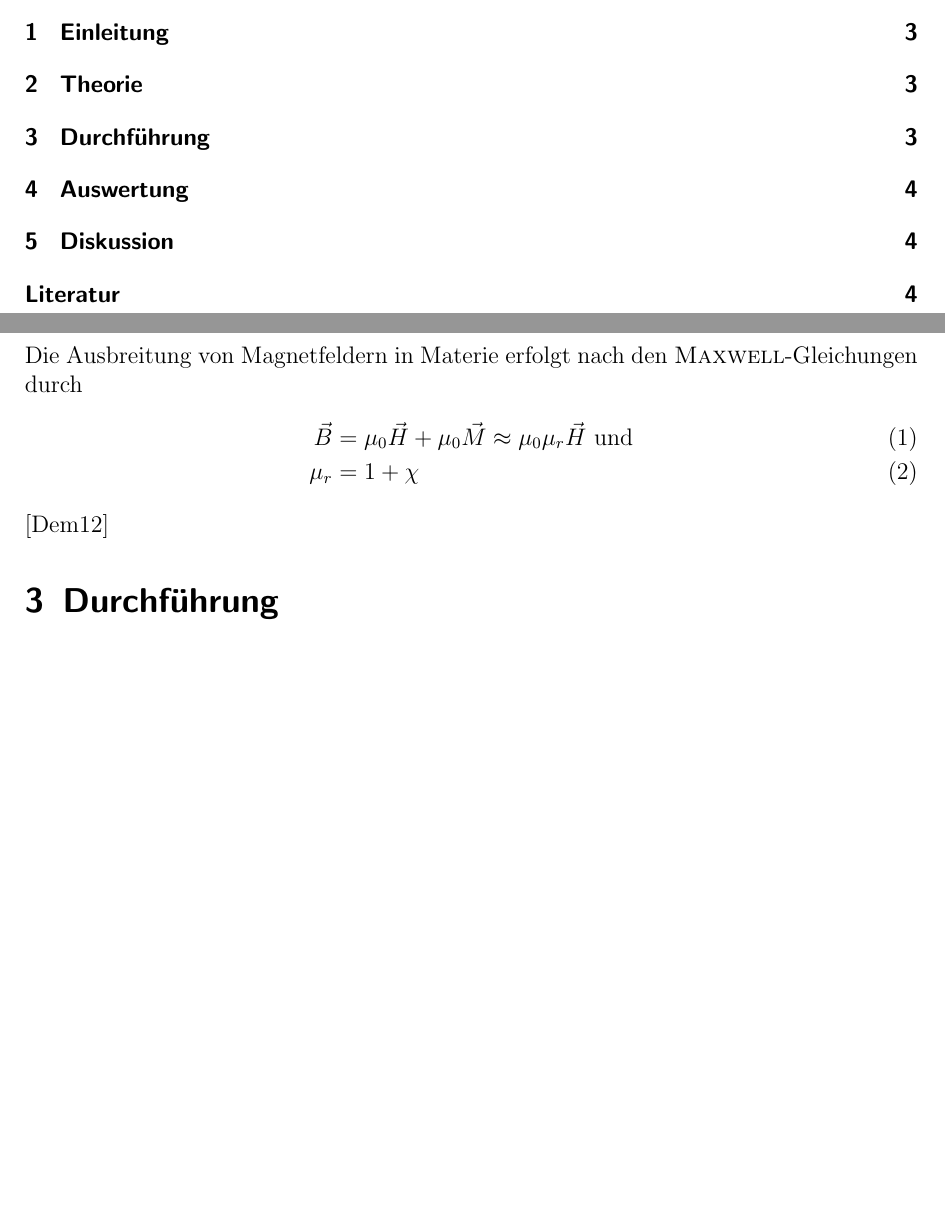
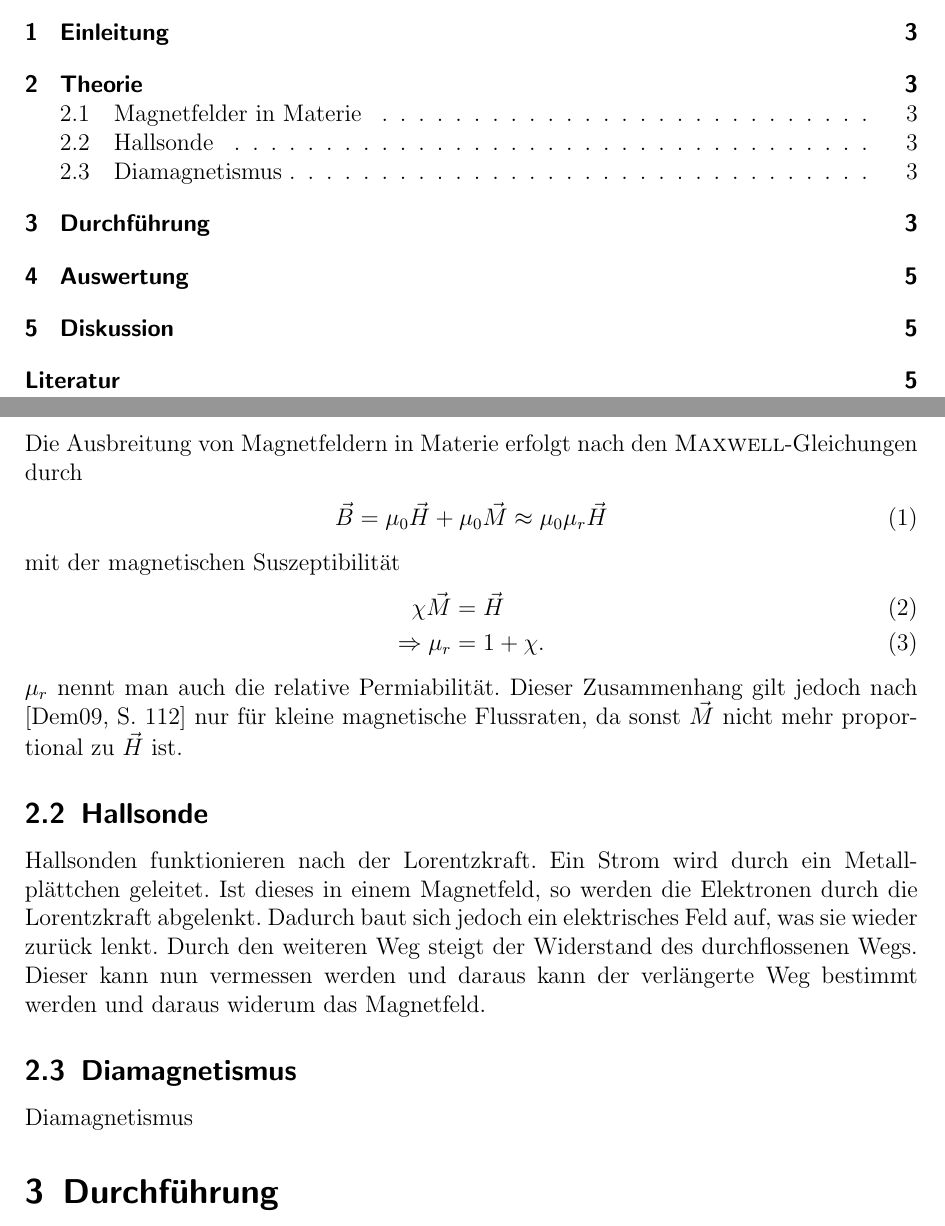
Before and after one commit to miallo/15DiaPara, a LaTeX document (Prohaupt.tex): two parts of pages 2 and 3 of 7 before the commit and two parts of pages 2 and 3 of 8 after it, joined at a grey line, cut so that both start at the same text, the shorter picture padded with empty space. The pictures show the PDF file Prohaupt.pdf that the author committed with the source.

Commit message:
Theorie Hall

```diff
--- a/Prohaupt.tex
+++ b/Prohaupt.tex
@@ -174,12 +174,29 @@ Um dies zu vermessen, kann man den zu untersuchenden Stoff in ein vorhandenes Ma
 
 \section{Theorie}
 \label{sec:theorie}
+\subsection{Magnetfelder in Materie}
 Die Ausbreitung von Magnetfeldern in Materie erfolgt nach den \textsc{Maxwell}-Gleichungen durch
 \begin{align}
-	\vec B&=\mu_0\vec H+\mu_0\vec M\approx\mu_0\mu_r\vec H\text{ und}\\
-	\mu_r&=1+\chi
+	\vec B&=\mu_0\vec H+\mu_0\vec M\approx\mu_0\mu_r\vec H
 \end{align}
-\cite{demtroeder2}
+mit der magnetischen Suszeptibilität
+\begin{align}
+	\chi\vec M&=\vec H\\
+	\Rightarrow\mu_r&=1+\chi .
+\end{align}
+$\mu _r$ nennt man auch die relative Permiabilität.
+Dieser Zusammenhang gilt jedoch nach \cite[S. 112]{demtroeder2} nur für kleine magnetische Flussraten, da sonst $\vec M$ nicht mehr proportional zu $\vec H$ ist.
+
+\subsection{Hallsonde}
+Hallsonden funktionieren nach der Lorentzkraft.
+Ein Strom wird durch ein Metallplättchen geleitet.
+Ist dieses in einem Magnetfeld, so werden die Elektronen durch die Lorentzkraft abgelenkt.
+Dadurch baut sich jedoch ein elektrisches Feld auf, was sie wieder zurück lenkt.
+Durch den weiteren Weg steigt der Widerstand des durchflossenen Wegs.
+Dieser kann nun vermessen werden und daraus kann der verlängerte Weg bestimmt werden und daraus widerum das Magnetfeld.
+
+\subsection{Diamagnetismus}
+Diamagnetismus
 
 \section{Durchführung}
 \label{sec:durchfuehrung}
```
Also changed, not shown: literatur.bib (+3 -3 lines), Prohaupt.pdf, Prohaupt.tex (4 more changed lines).
